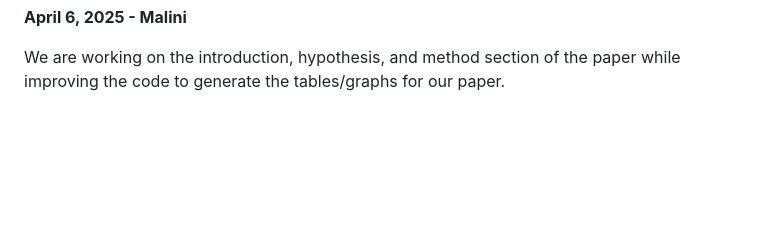
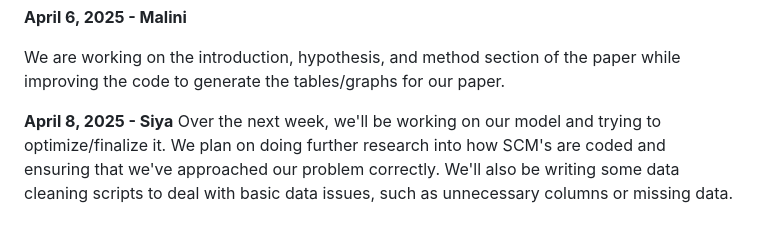
Before and after one commit to siyas16/ML-climate, a Markdown page: journal.md, the part around the change. Drawn GitHub-style; blank space fills up the shorter version.

```diff
--- a/journal.md
+++ b/journal.md
@@ -33,3 +33,6 @@ I was sick this weekend, so I didn't have much time to upload what I have been w
 **April 6, 2025 - Malini**
 
 We are working on the introduction, hypothesis, and method section of the paper while improving the code to generate the tables/graphs for our paper.
+
+**April 8, 2025 - Siya**
+Over the next week, we'll be working on our model and trying to optimize/finalize it. We plan on doing further research into how SCM's are coded and ensuring that we've approached our problem correctly. We'll also be writing some data cleaning scripts to deal with basic data issues, such as unnecessary columns or missing data.
```
